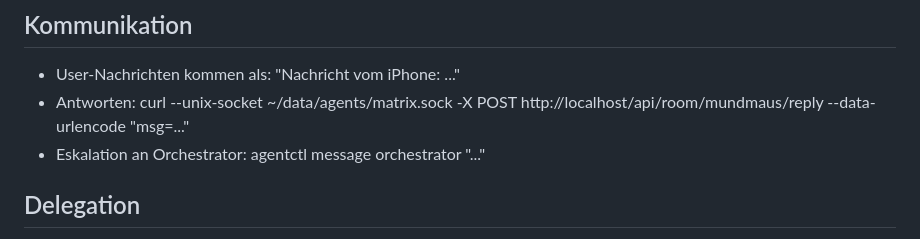
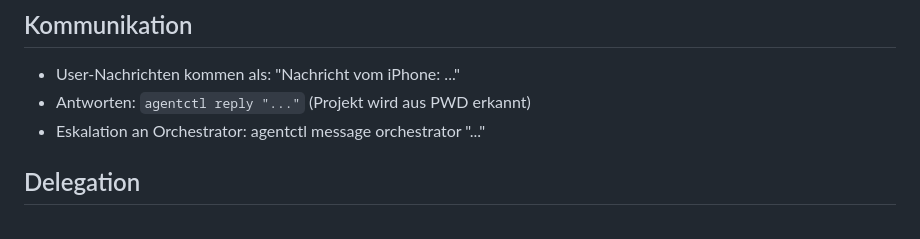
Before and after one commit to mibragri/mundmaus, a Markdown page: CLAUDE.md, the part around the change. GitHub-like rendering.

Commit message:
docs: agentctl reply fuer iPhone-Antworten (statt curl)
agentd bietet jetzt `agentctl reply "msg"` mit PWD-basierter
Projekt-Detektion. Ersetzt das verbose curl --unix-socket ...
/api/room/<name>/reply --data-urlencode "msg=...".

Co-Authored-By: Claude Opus 4.7 (1M context) <noreply@anthropic.com>

```diff
--- a/CLAUDE.md
+++ b/CLAUDE.md
@@ -8,7 +8,7 @@ Persistenter Agent fuer MundMaus. Versteht Hardware-Constraints, MicroPython-Arc
 
 ## Kommunikation
 - User-Nachrichten kommen als: "Nachricht vom iPhone: ..."
-- Antworten: curl --unix-socket ~/data/agents/matrix.sock -X POST http://localhost/api/room/mundmaus/reply --data-urlencode "msg=..."
+- Antworten: `agentctl reply "..."` (Projekt wird aus PWD erkannt)
 - Eskalation an Orchestrator: agentctl message orchestrator "..."
 
 ## Delegation
```
